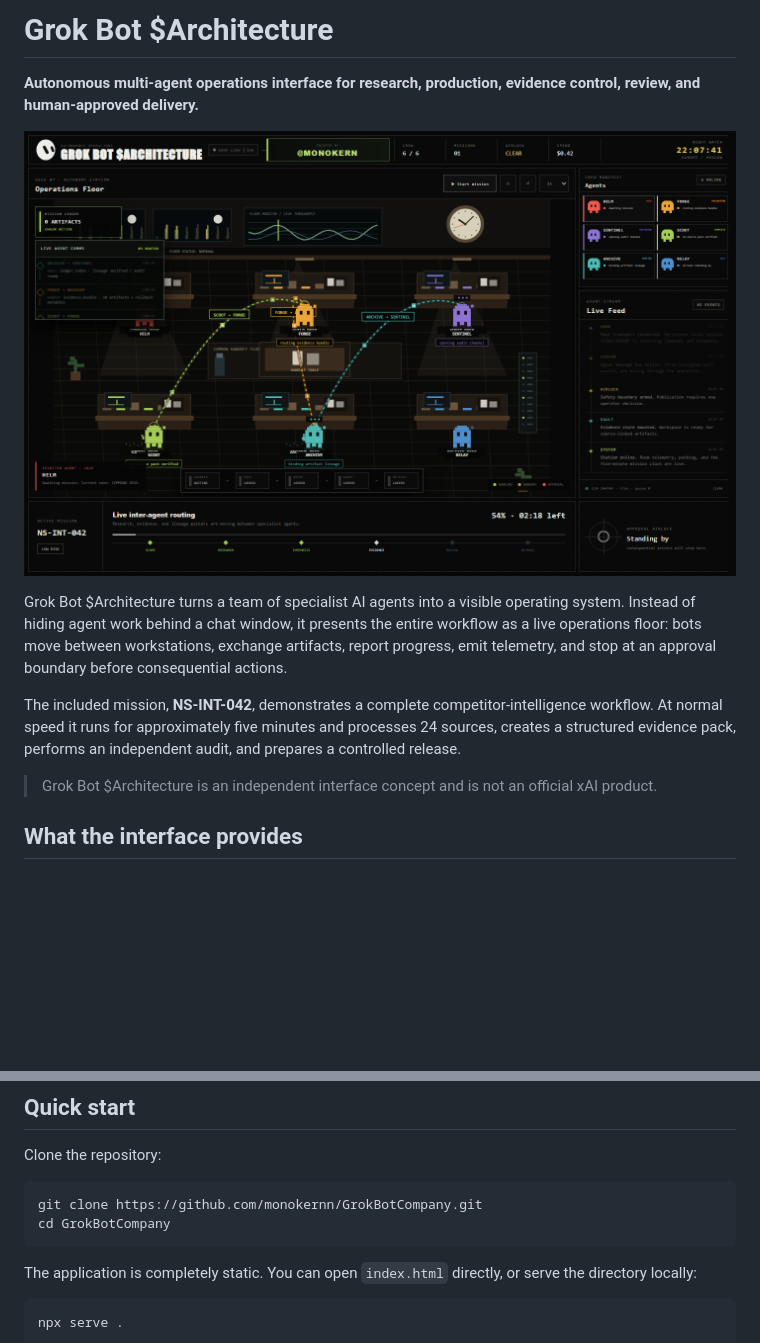
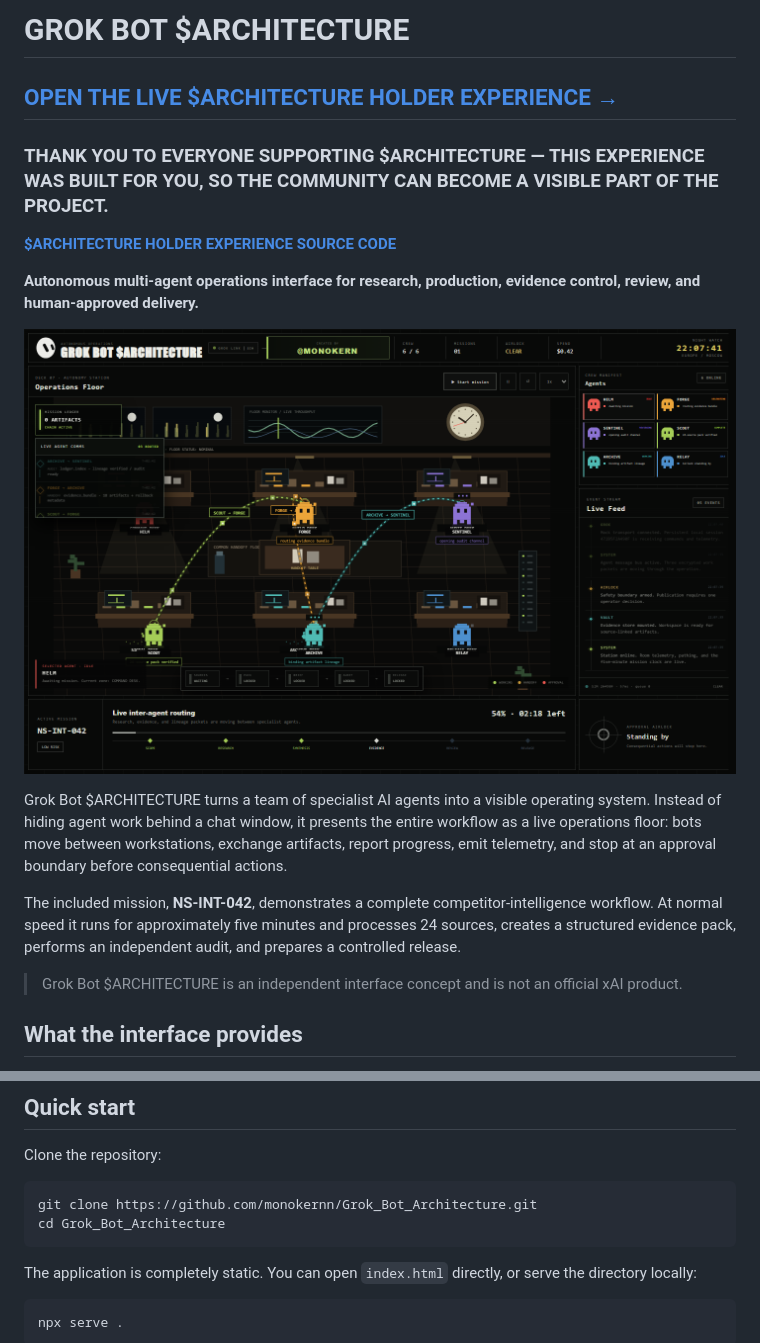
Before and after one commit to monokernn/Grok_Bot_Architecture, a Markdown page: README.md, 2 parts joined by grey strips. Drawn GitHub-style; blank space fills up the shorter version.

Commit message:
Add  holder experience to README

````diff
--- a/README.md
+++ b/README.md
@@ -1,4 +1,10 @@
-# Grok Bot $Architecture
+# GROK BOT $ARCHITECTURE
+
+## [OPEN THE LIVE $ARCHITECTURE HOLDER EXPERIENCE →](https://archirecture-holders.com)
+
+### THANK YOU TO EVERYONE SUPPORTING $ARCHITECTURE — THIS EXPERIENCE WAS BUILT FOR YOU, SO THE COMMUNITY CAN BECOME A VISIBLE PART OF THE PROJECT.
+
+**[$ARCHITECTURE HOLDER EXPERIENCE SOURCE CODE](https://github.com/monokernn/ARCHITECTURE_HOLDERS)**
 
 **Autonomous multi-agent operations interface for research, production, evidence control, review, and human-approved delivery.**
 
@@ -6,9 +12,9 @@
 
-Grok Bot $Architecture turns a team of specialist AI agents into a visible operating system. Instead of hiding agent work behind a chat window, it presents the entire workflow as a live operations floor: bots move between workstations, exchange artifacts, report progress, emit telemetry, and stop at an approval boundary before consequential actions.
+Grok Bot $ARCHITECTURE turns a team of specialist AI agents into a visible operating system. Instead of hiding agent work behind a chat window, it presents the entire workflow as a live operations floor: bots move between workstations, exchange artifacts, report progress, emit telemetry, and stop at an approval boundary before consequential actions.
 
 The included mission, **NS-INT-042**, demonstrates a complete competitor-intelligence workflow. At normal speed it runs for approximately five minutes and processes 24 sources, creates a structured evidence pack, performs an independent audit, and prepares a controlled release.
 
-> Grok Bot $Architecture is an independent interface concept and is not an official xAI product.
+> Grok Bot $ARCHITECTURE is an independent interface concept and is not an official xAI product.
 
 ## What the interface provides
 
@@ -58,8 +64,8 @@ Scope → Research → Synthesis → Evidence → Review → Release
 Clone the repository:
 
 ```bash
-git clone https://github.com/monokernn/GrokBotCompany.git
-cd GrokBotCompany
+git clone https://github.com/monokernn/Grok_Bot_Architecture.git
+cd Grok_Bot_Architecture
 ```
 
 The application is completely static. You can open `index.html` directly, or serve the directory locally:
````
Also changed, not shown: other parts of README.md (+2 -2 lines).
